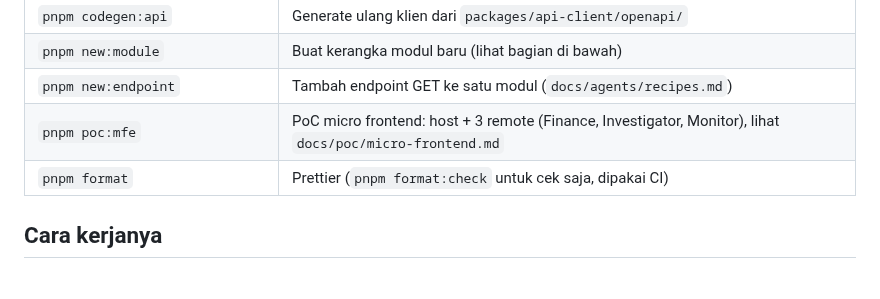
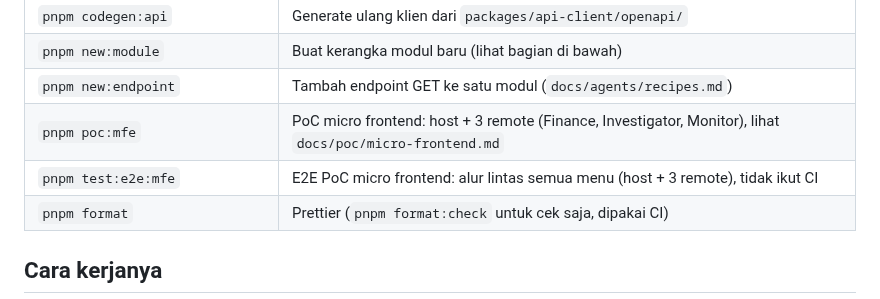
Before and after one commit to mfadlanabdillah/crm-frontend, a Markdown page: README.md, the part around the change. Drawn GitHub-style.

```diff
--- a/README.md
+++ b/README.md
@@ -65,6 +65,7 @@ Langkah ini tidak diperlukan untuk `pnpm dev` atau `pnpm check`.
 | `pnpm new:module`                   | Buat kerangka modul baru (lihat bagian di bawah)                                                         |
 | `pnpm new:endpoint`                 | Tambah endpoint GET ke satu modul (`docs/agents/recipes.md`)                                             |
 | `pnpm poc:mfe`                      | PoC micro frontend: host + 3 remote (Finance, Investigator, Monitor), lihat `docs/poc/micro-frontend.md` |
+| `pnpm test:e2e:mfe`                 | E2E PoC micro frontend: alur lintas semua menu (host + 3 remote), tidak ikut CI                          |
 | `pnpm format`                       | Prettier (`pnpm format:check` untuk cek saja, dipakai CI)                                                |
 
 ## Cara kerjanya
```
Also changed, not shown: AGENTS.md (+2 -0 lines), docs/poc/micro-frontend.md (+103 -43 lines), docs/images/mfe-customer.png (added), docs/images/mfe-finance.png, docs/images/mfe-investigator-detail.png.
